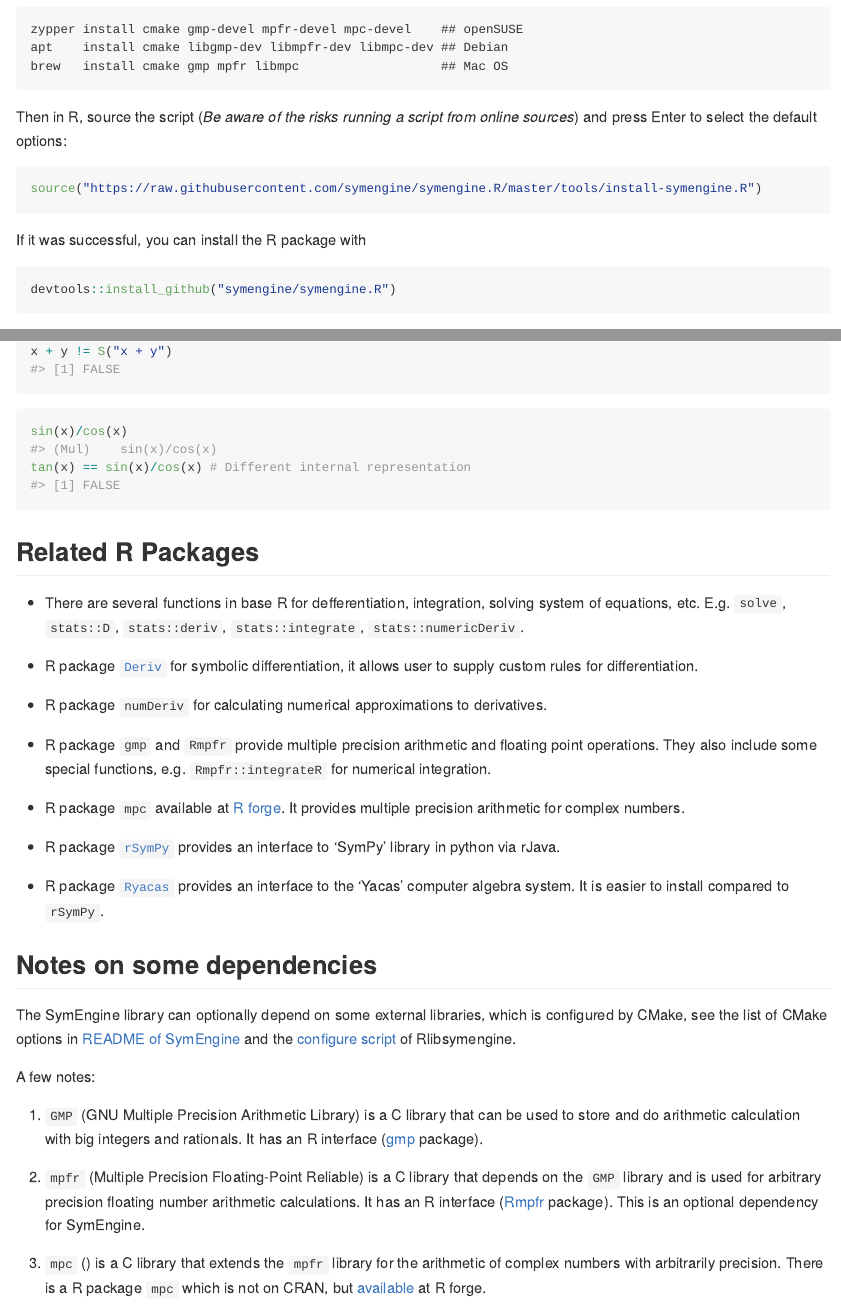
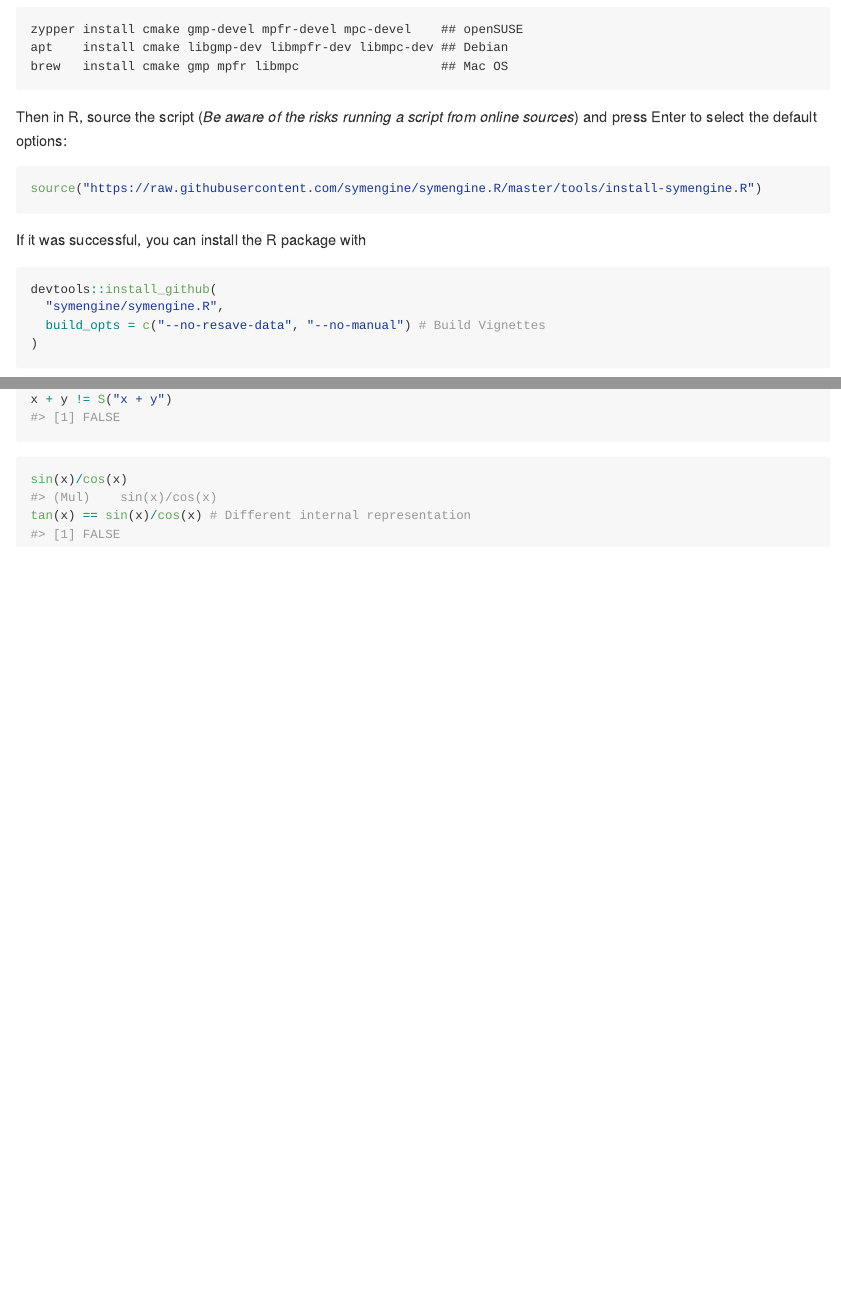
Before and after one commit to symengine/symengine.R, an R Markdown document (README.Rmd): the page in a window 1100 px wide, from 420 px down, and a second part further down, joined at a grey line. The pictures show the output file README.md that the author committed with the source, drawn offline in the style of GitHub; long lines of code are wrapped; badge pictures from the web are left out.

Commit message:
Remove some notes in README

````diff
--- a/README.Rmd
+++ b/README.Rmd
@@ -151,55 +151,3 @@ x + y != S("x + y")
 sin(x)/cos(x)
 tan(x) == sin(x)/cos(x) # Different internal representation
 ```
-
-
-
-## Related R Packages
-
-- There are several functions in base R for defferentiation, integration, solving
-  system of equations, etc. E.g. `solve`, `stats::D`, `stats::deriv`, `stats::integrate`,
-  `stats::numericDeriv`.
-
-- R package [`Deriv`](https://github.com/sgsokol/Deriv) for symbolic differentiation,
-  it allows user to supply custom rules for differentiation.
-- R package `numDeriv` for calculating numerical approximations to derivatives.
-
-- R package `gmp` and `Rmpfr` provide multiple precision arithmetic and floating
-  point operations. They also include some special functions, e.g. `Rmpfr::integrateR`
-  for numerical integration.
-
-- R package `mpc` available at [R forge](http://mpc.r-forge.r-project.org/). It
-  provides multiple precision arithmetic for complex numbers.
-
-- R package [`rSymPy`](https://cran.r-project.org/web/packages/rSymPy/index.html)
-  provides an interface to 'SymPy' library in python via rJava.
-- R package [`Ryacas`](https://cran.r-project.org/web/packages/Ryacas/index.html)
-  provides an interface to the 'Yacas' computer algebra system.
-  It is easier to install compared to `rSymPy`.
-
-
-## Notes on some dependencies
-
-The SymEngine library can optionally depend on some external libraries, which is
-configured by CMake, see the list of CMake options in
-[README of SymEngine](https://github.com/symengine/symengine/README.md) and
-the
-[configure script](https://github.com/Marlin-Na/Rlibsymengine/blob/master/configure)
-of Rlibsymengine.
-
-A few notes:
-
-1. `GMP` (GNU Multiple Precision Arithmetic Library) is a C library that can be
-    used to store and do arithmetic calculation with big integers and rationals.
-    It has an R interface
-    ([gmp](https://github.com/cran/gmp/blob/master/DESCRIPTION) package).
-
-2. `mpfr` (Multiple Precision Floating-Point Reliable) is a C library that depends
-    on the `GMP` library and is used for arbitrary precision floating number
-    arithmetic calculations.
-    It has an R interface ([Rmpfr](https://github.com/cran/Rmpfr) package).
-    This is an optional dependency for SymEngine.
-
-3. `mpc` () is a C library that extends the `mpfr` library for the arithmetic of
-    complex numbers with arbitrarily precision. There is a R package `mpc` which
-    is not on CRAN, but [available](http://mpc.r-forge.r-project.org/) at R forge.
````
Also changed, not shown: README.md.
